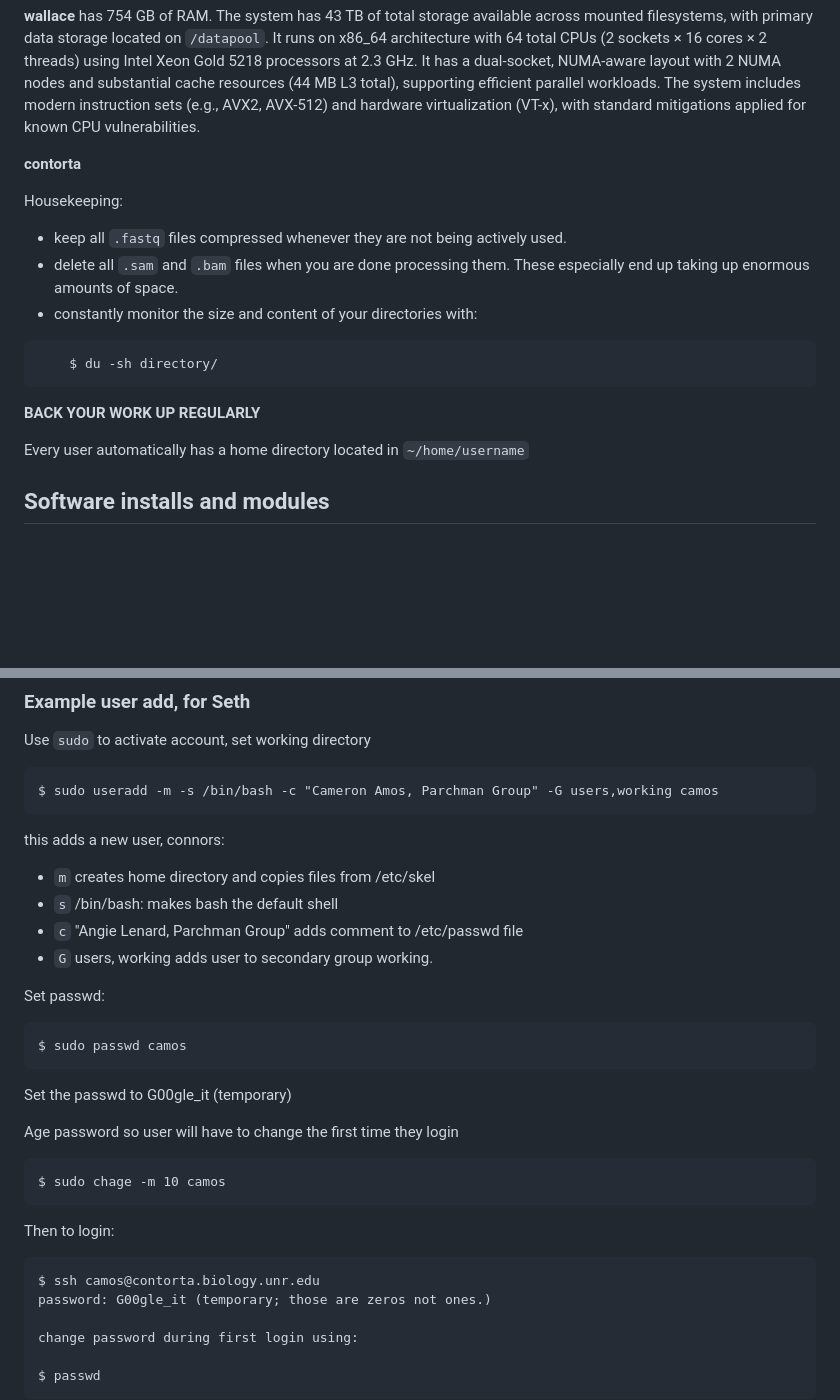
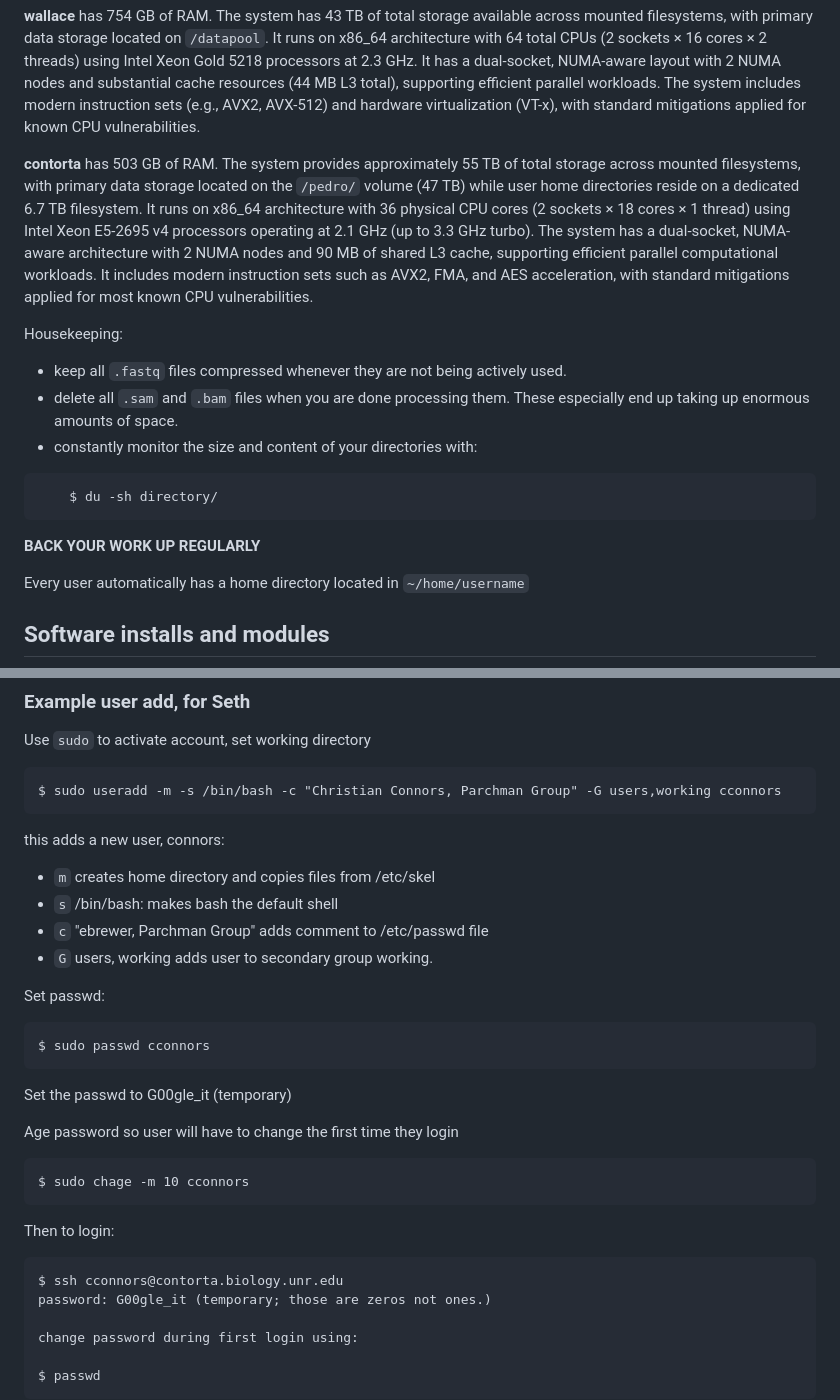
Before and after one commit to tparchman/lab, a Markdown page: ponderosa_general.md, 2 parts joined by grey strips. Drawn GitHub-style; blank space fills up the shorter version.

````diff
--- a/ponderosa_general.md
+++ b/ponderosa_general.md
@@ -18,7 +51,7 @@ We are backing this entire directory up to multiple other destinations, so thing
 
 **wallace** has 754 GB of RAM. The system has 43 TB of total storage available across mounted filesystems, with primary data storage located on `/datapool`. It runs on x86_64 architecture with 64 total CPUs (2 sockets × 16 cores × 2 threads) using Intel Xeon Gold 5218 processors at 2.3 GHz. It has a dual-socket, NUMA-aware layout with 2 NUMA nodes and substantial cache resources (44 MB L3 total), supporting efficient parallel workloads. The system includes modern instruction sets (e.g., AVX2, AVX-512) and hardware virtualization (VT-x), with standard mitigations applied for known CPU vulnerabilities.
 
-**contorta**
+**contorta** has 503 GB of RAM. The system provides approximately 55 TB of total storage across mounted filesystems, with primary data storage located on the `/pedro/` volume (47 TB) while user home directories reside on a dedicated 6.7 TB filesystem. It runs on x86_64 architecture with 36 physical CPU cores (2 sockets × 18 cores × 1 thread) using Intel Xeon E5-2695 v4 processors operating at 2.1 GHz (up to 3.3 GHz turbo). The system has a dual-socket, NUMA-aware architecture with 2 NUMA nodes and 90 MB of shared L3 cache, supporting efficient parallel computational workloads. It includes modern instruction sets such as AVX2, FMA, and AES acceleration, with standard mitigations applied for most known CPU vulnerabilities.
 
 Housekeeping:
 
@@ -29,9 +62,6 @@ Housekeeping:
     $ du -sh directory/
 ```
 **BACK YOUR WORK UP REGULARLY**
-
-
-
 
 Every user automatically has a home directory located in `~/home/username`
 
@@ -186,29 +216,29 @@ When you `ssh` to a remote server, e.g., ssh tparchman@pronghorn.rc.unr.edu, you
 
 Use `sudo` to activate account, set working directory
 
-    $ sudo useradd -m -s /bin/bash -c "Cameron Amos, Parchman Group" -G users,working camos
+    $ sudo useradd -m -s /bin/bash -c "Christian Connors, Parchman Group" -G users,working cconnors
 
 this adds a new user, connors:
 
 - `m` creates home directory and copies files from /etc/skel
 - `s` /bin/bash: makes bash the default shell
-- `c` "Angie Lenard, Parchman Group" adds comment to /etc/passwd file
+- `c` "ebrewer, Parchman Group" adds comment to /etc/passwd file
 - `G` users, working adds user to secondary group working.
 
 Set passwd:
 
-    $ sudo passwd camos
+    $ sudo passwd cconnors
 
 
 Set the passwd to G00gle_it (temporary)
 
 Age password so user will have to change the first time they login
 
-    $ sudo chage -m 10 camos
+    $ sudo chage -m 10 cconnors
 
 Then to login:
 
-    $ ssh camos@contorta.biology.unr.edu
+    $ ssh cconnors@contorta.biology.unr.edu
     password: G00gle_it (temporary; those are zeros not ones.)
 
     change password during first login using:
````
Also changed, not shown: other parts of ponderosa_general.md (+39 -6 lines).
